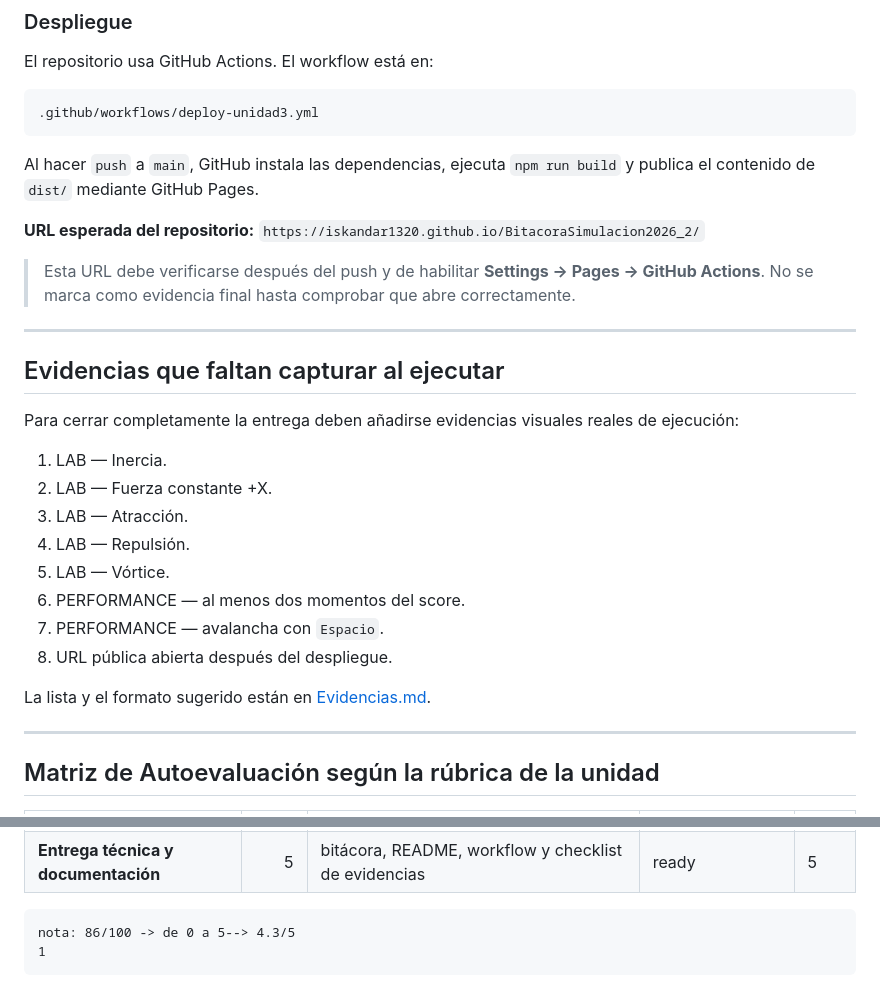
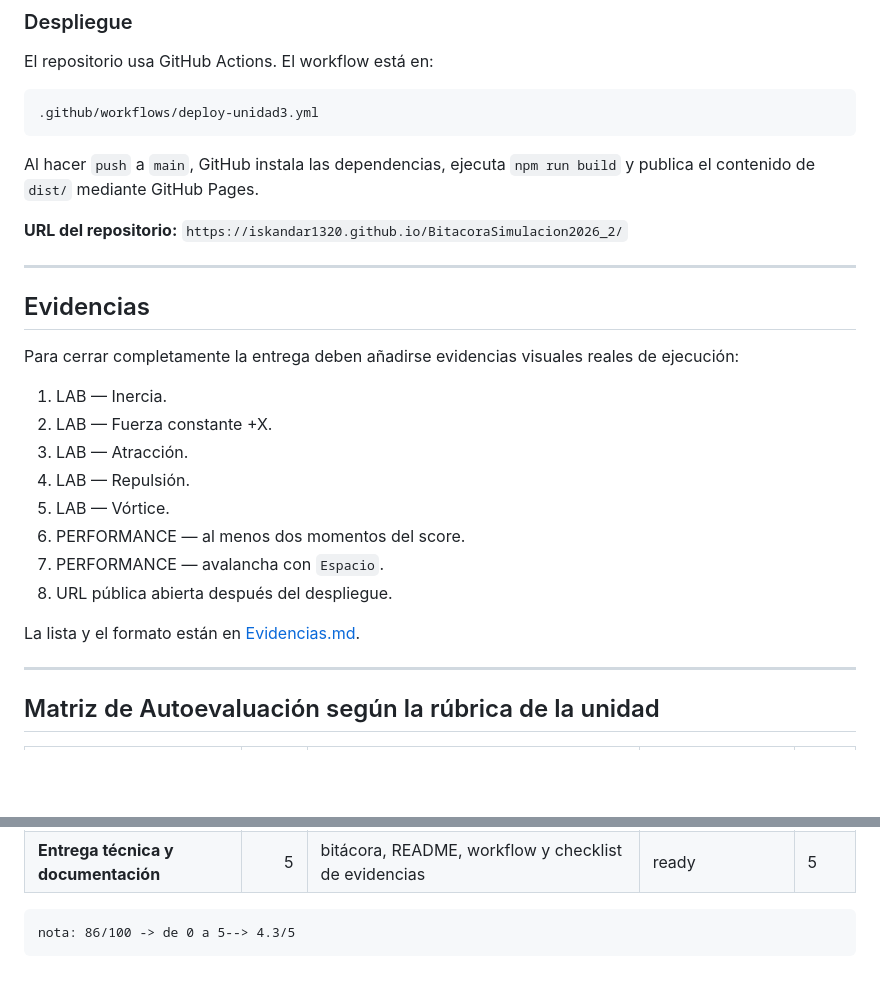
Before and after one commit to Iskandar1320/BitacoraSimulacion2026_2, a Markdown page: Unidad3/RetoDiseño.md, 2 parts joined by grey strips. GitHub-like rendering; blank space fills up the shorter version.

```diff
--- a/Unidad3/RetoDiseño.md
+++ b/Unidad3/RetoDiseño.md
@@ -230,14 +230,12 @@ El repositorio usa GitHub Actions. El workflow está en:
 
 Al hacer `push` a `main`, GitHub instala las dependencias, ejecuta `npm run build` y publica el contenido de `dist/` mediante GitHub Pages.
 
-**URL esperada del repositorio:**
+**URL del repositorio:**
 `https://iskandar1320.github.io/BitacoraSimulacion2026_2/`
-
-> Esta URL debe verificarse después del push y de habilitar **Settings → Pages → GitHub Actions**. No se marca como evidencia final hasta comprobar que abre correctamente.
 
 ---
 
-## Evidencias que faltan capturar al ejecutar
+## Evidencias
 
 Para cerrar completamente la entrega deben añadirse evidencias visuales reales de ejecución:
 
@@ -250,7 +248,7 @@ Para cerrar completamente la entrega deben añadirse evidencias visuales reales
 7. PERFORMANCE — avalancha con `Espacio`.
 8. URL pública abierta después del despliegue.
 
-La lista y el formato sugerido están en [Evidencias.md](./Evidencias.md).
+La lista y el formato están en [Evidencias.md](./Evidencias.md).
 
 ---
 
@@ -266,4 +264,3 @@ La lista y el formato sugerido están en [Evidencias.md](./Evidencias.md).
 | **Entrega técnica y documentación** | 5 | bitácora, README, workflow y checklist de evidencias | ready | 5 |
 
     nota: 86/100 -> de 0 a 5--> 4.3/5
-    1
```
